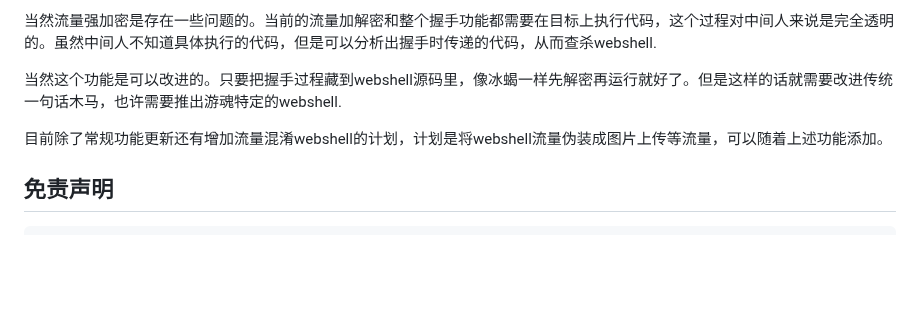
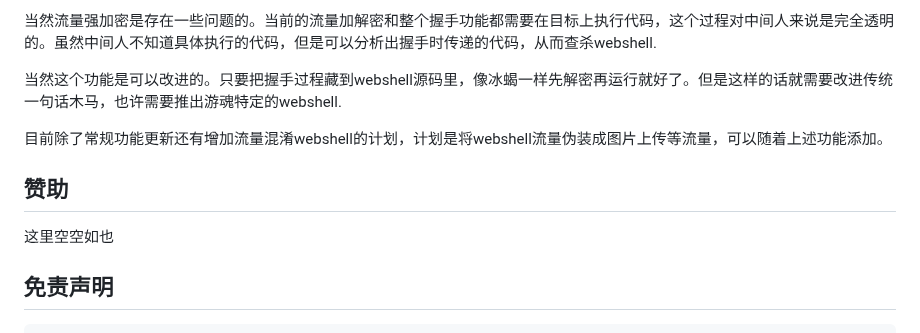
Before and after one commit to Marven11/EtherGhost, a Markdown page: README.md, the part around one of its changes. Drawn GitHub-style; blank space fills up the shorter version.

````diff
--- a/README.md
+++ b/README.md
@@ -189,6 +189,10 @@ python -m ether_ghost
 
 目前除了常规功能更新还有增加流量混淆webshell的计划，计划是将webshell流量伪装成图片上传等流量，可以随着上述功能添加。
 
+## 赞助
+
+这里空空如也
+
 ## 免责声明
 
 ```
````
Also changed, not shown: other parts of README.md (+1 -1 lines).
